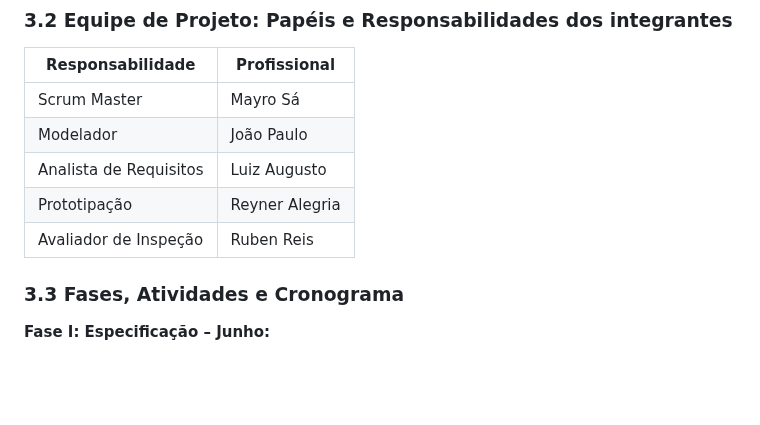
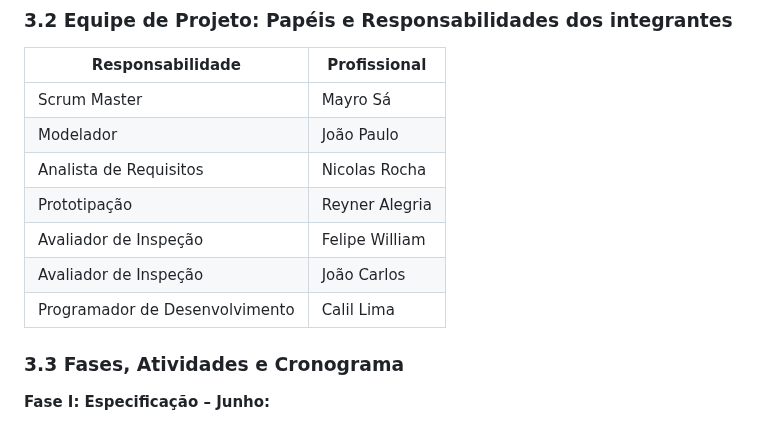
Before and after one commit to reyneralegria13/App-JobFinderv1, a Markdown page: docs/Plano_de_Trabalho_v01-JobFinder.md, the part around the change. Rendered like a GitHub page; blank space fills up the shorter version.

```diff
--- a/docs/Plano_de_Trabalho_v01-JobFinder.md
+++ b/docs/Plano_de_Trabalho_v01-JobFinder.md
@@ -280,9 +280,11 @@ __Gerente de Projeto:__
 |-------------|-------------|
 | Scrum Master |  Mayro Sá|
 | Modelador| João Paulo|
-|Analista de Requisitos  | Luiz Augusto|
+| Analista de Requisitos  | Nicolas Rocha |
 | Prototipação  |Reyner Alegria |
-| Avaliador de Inspeção |Ruben Reis|
+| Avaliador de Inspeção | Felipe William |
+| Avaliador de Inspeção | João Carlos |
+| Programador de Desenvolvimento | Calil Lima|
 
 ### 3.3	Fases, Atividades e Cronograma
 
```
